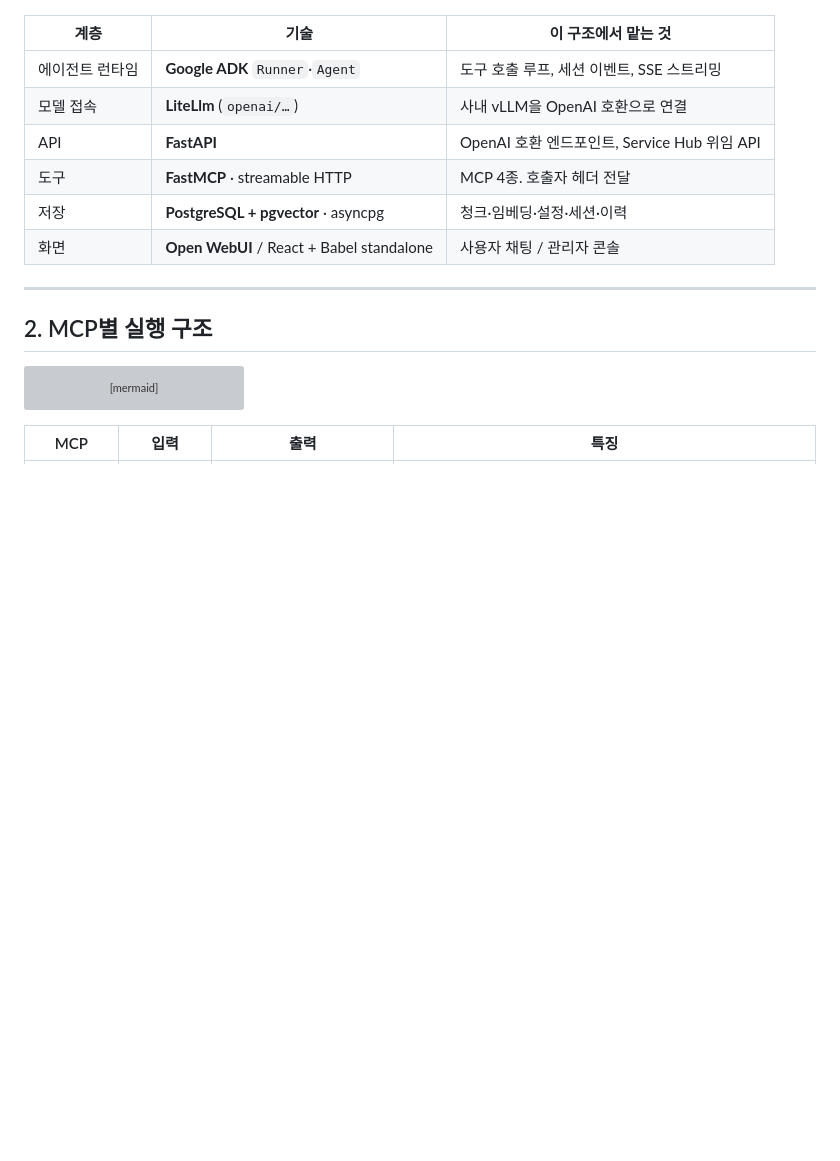
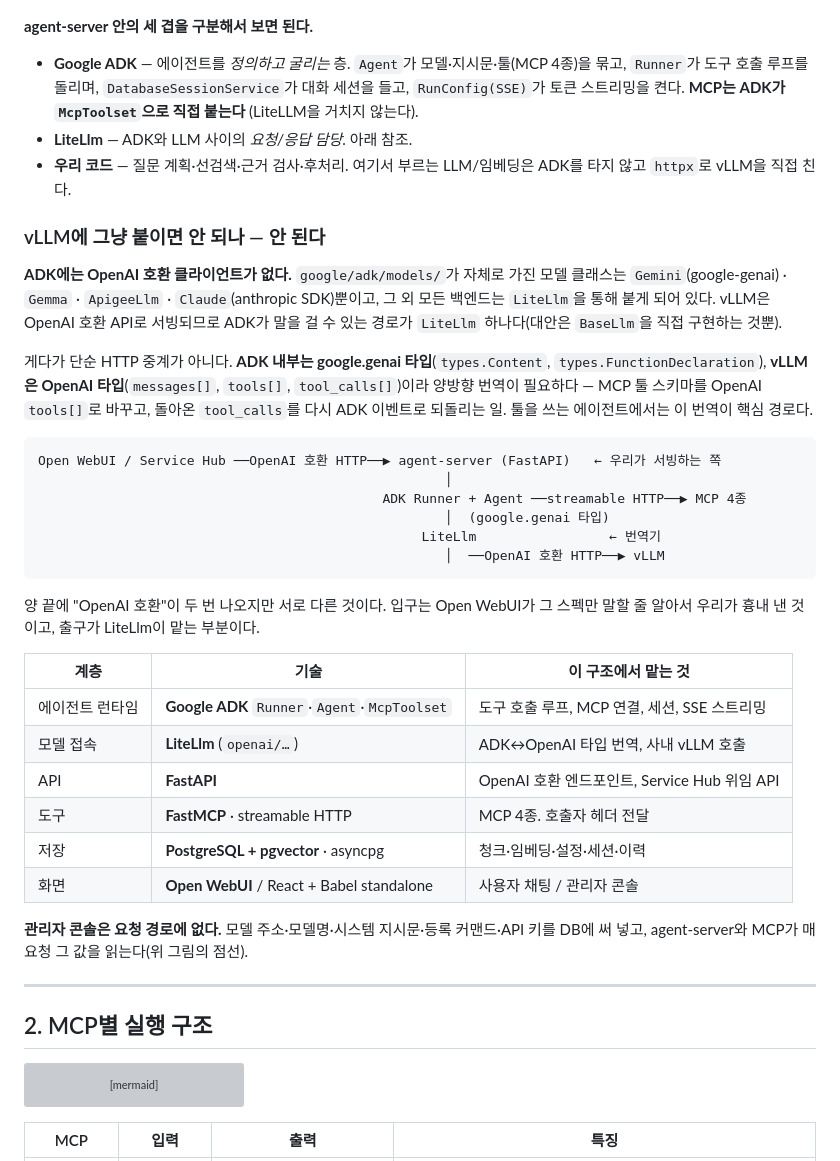
Before and after one commit to ssyrc/AI-Infra-Assistant-pub, a Markdown page: README.md, the part around one of its changes. Drawn GitHub-style; blank space fills up the shorter version; grey boxes are pictures that could not be loaded.

````diff
--- a/README.md
+++ b/README.md
@@ -36,13 +50,50 @@ flowchart TB
 ```
+
+**agent-server 안의 세 겹을 구분해서 보면 된다.**
+
+- **Google ADK** — 에이전트를 *정의하고 굴리는* 층. `Agent`가 모델·지시문·툴(MCP 4종)을 묶고,
+  `Runner`가 도구 호출 루프를 돌리며, `DatabaseSessionService`가 대화 세션을 들고,
+  `RunConfig(SSE)`가 토큰 스트리밍을 켠다. **MCP는 ADK가 `McpToolset`으로 직접 붙는다**
+  (LiteLLM을 거치지 않는다).
+- **LiteLlm** — ADK와 LLM 사이의 *요청/응답 담당*. 아래 참조.
+- **우리 코드** — 질문 계획·선검색·근거 검사·후처리. 여기서 부르는 LLM/임베딩은 ADK를 타지 않고
+  `httpx`로 vLLM을 직접 친다.
+
+### vLLM에 그냥 붙이면 안 되나 — 안 된다
+
+**ADK에는 OpenAI 호환 클라이언트가 없다.** `google/adk/models/`가 자체로 가진 모델 클래스는
+`Gemini`(google-genai) · `Gemma` · `ApigeeLlm` · `Claude`(anthropic SDK)뿐이고,
+그 외 모든 백엔드는 `LiteLlm`을 통해 붙게 되어 있다. vLLM은 OpenAI 호환 API로 서빙되므로
+ADK가 말을 걸 수 있는 경로가 `LiteLlm` 하나다(대안은 `BaseLlm`을 직접 구현하는 것뿐).
+
+게다가 단순 HTTP 중계가 아니다. **ADK 내부는 google.genai 타입**(`types.Content`,
+`types.FunctionDeclaration`), **vLLM은 OpenAI 타입**(`messages[]`, `tools[]`, `tool_calls[]`)이라
+양방향 번역이 필요하다 — MCP 툴 스키마를 OpenAI `tools[]`로 바꾸고, 돌아온 `tool_calls`를 다시
+ADK 이벤트로 되돌리는 일. 툴을 쓰는 에이전트에서는 이 번역이 핵심 경로다.
+
+```
+Open WebUI / Service Hub ──OpenAI 호환 HTTP──▶ agent-server (FastAPI)   ← 우리가 서빙하는 쪽
+                                                    │
+                                            ADK Runner + Agent ──streamable HTTP──▶ MCP 4종
+                                                    │  (google.genai 타입)
+                                                 LiteLlm                 ← 번역기
+                                                    │  ──OpenAI 호환 HTTP──▶ vLLM
+```
+
+양 끝에 "OpenAI 호환"이 두 번 나오지만 서로 다른 것이다. 입구는 Open WebUI가 그 스펙만 말할 줄
+알아서 우리가 흉내 낸 것이고, 출구가 LiteLlm이 맡는 부분이다.
 
 | 계층 | 기술 | 이 구조에서 맡는 것 |
 |---|---|---|
-| 에이전트 런타임 | **Google ADK** `Runner`·`Agent` | 도구 호출 루프, 세션 이벤트, SSE 스트리밍 |
-| 모델 접속 | **LiteLlm** (`openai/…`) | 사내 vLLM을 OpenAI 호환으로 연결 |
+| 에이전트 런타임 | **Google ADK** `Runner`·`Agent`·`McpToolset` | 도구 호출 루프, MCP 연결, 세션, SSE 스트리밍 |
+| 모델 접속 | **LiteLlm** (`openai/…`) | ADK↔OpenAI 타입 번역, 사내 vLLM 호출 |
 | API | **FastAPI** | OpenAI 호환 엔드포인트, Service Hub 위임 API |
 | 도구 | **FastMCP** · streamable HTTP | MCP 4종. 호출자 헤더 전달 |
 | 저장 | **PostgreSQL + pgvector** · asyncpg | 청크·임베딩·설정·세션·이력 |
 | 화면 | **Open WebUI** / React + Babel standalone | 사용자 채팅 / 관리자 콘솔 |
+
+**관리자 콘솔은 요청 경로에 없다.** 모델 주소·모델명·시스템 지시문·등록 커맨드·API 키를 DB에
+써 넣고, agent-server와 MCP가 매 요청 그 값을 읽는다(위 그림의 점선).
 
 ---
 
````
Also changed, not shown: other parts of README.md (+31 -17 lines).
